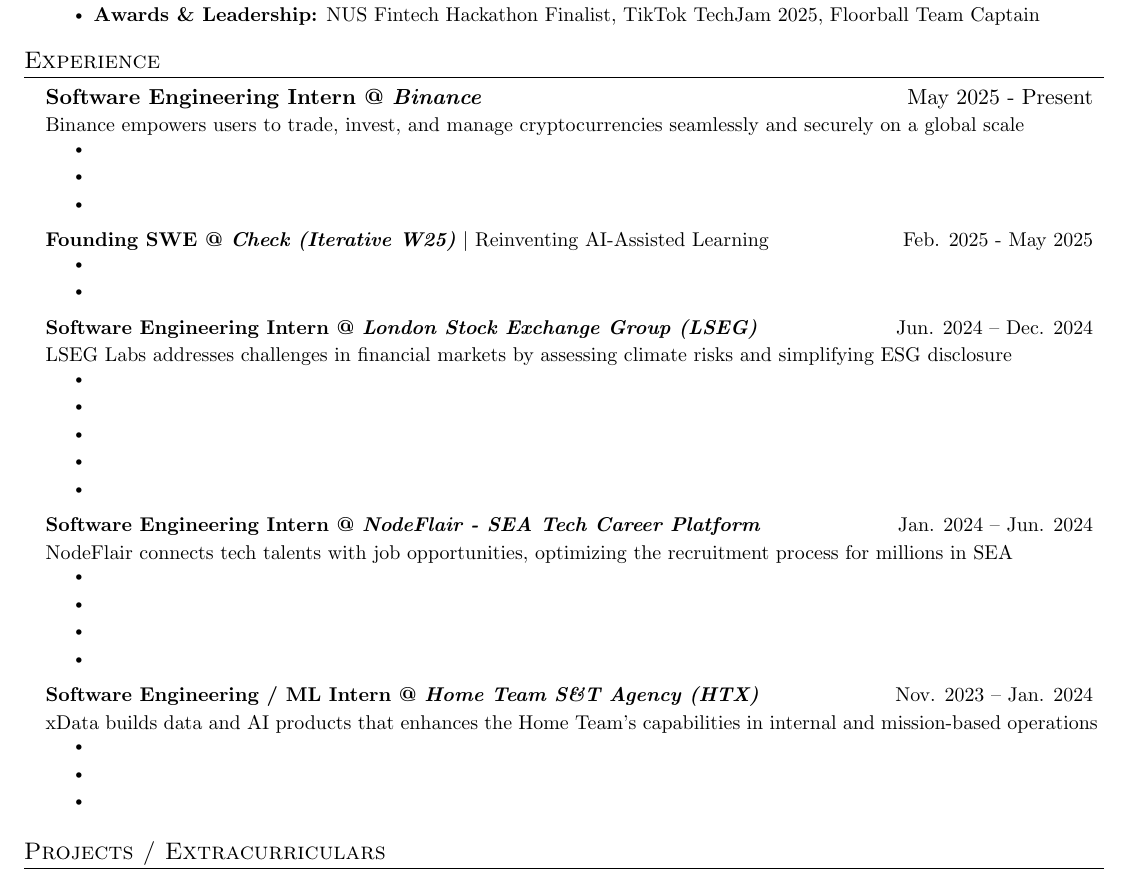
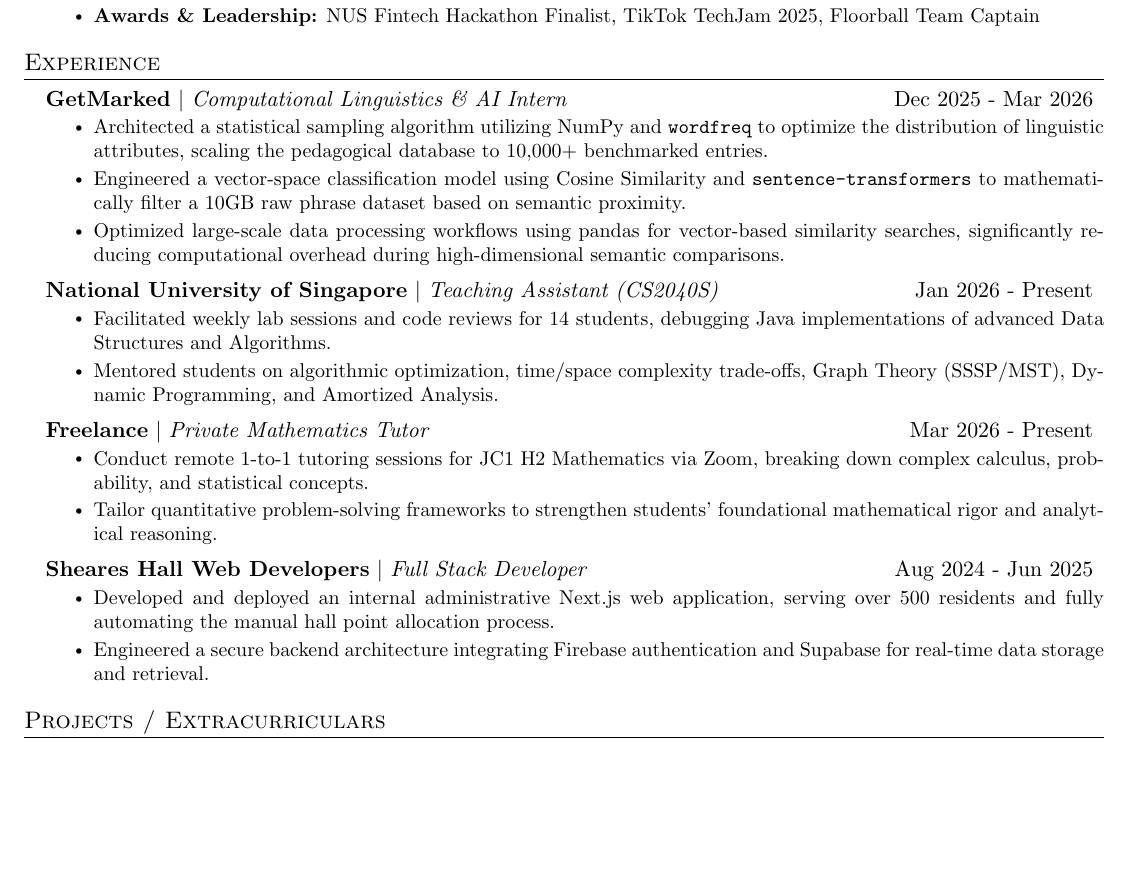
Before and after one commit to stinkray77/resume, a LaTeX CV (resume.tex): part of the page, cut so that both start at the same text, the shorter picture padded with empty space. Compiled offline with pdfLaTeX.

Commit message:
Add information to Experience section

```diff
--- a/resume.tex
+++ b/resume.tex
@@ -33,45 +33,30 @@
   \section{Experience}
   \resumeSubHeadingListStart
 
-  \resumeSubheading{\textbf{Software Engineering Intern @ \textit{Binance}}}{May 2025 - Present}
-  \resumeDescription{Binance empowers users to trade, invest, and manage cryptocurrencies seamlessly and securely on a global scale}
+  \resumeSubheading{\textbf{GetMarked} $|$ \emph{Computational Linguistics \& AI Intern}}{Dec 2025 - Mar 2026}
   \resumeItemListStart
-  \resumeItem{}
-  \resumeItem{}
-  \resumeItem{}
+  \resumeItem{Architected a statistical sampling algorithm utilizing NumPy and \texttt{wordfreq} to optimize the distribution of linguistic attributes, scaling the pedagogical database to 10,000+ benchmarked entries.}
+  \resumeItem{Engineered a vector-space classification model using Cosine Similarity and \texttt{sentence-transformers} to mathematically filter a 10GB raw phrase dataset based on semantic proximity.}
+  \resumeItem{Optimized large-scale data processing workflows using pandas for vector-based similarity searches, significantly reducing computational overhead during high-dimensional semantic comparisons.}
   \resumeItemListEnd
 
-  \resumeSubheading{\textbf{Founding SWE @ \textit{Check (Iterative W25)}} $|$ Reinventing AI-Assisted Learning}{Feb. 2025 - May 2025}
+  \resumeSubheading{\textbf{National University of Singapore} $|$ \emph{Teaching Assistant (CS2040S)}}{Jan 2026 - Present}
   \resumeItemListStart
-  \resumeItem{}
-  \resumeItem{}
+  \resumeItem{Facilitated weekly lab sessions and code reviews for 14 students, debugging Java implementations of advanced Data Structures and Algorithms.}
+  \resumeItem{Mentored students on algorithmic optimization, time/space complexity trade-offs, Graph Theory (SSSP/MST), Dynamic Programming, and Amortized Analysis.}
   \resumeItemListEnd
 
-  \resumeSubheading{\textbf{Software Engineering Intern @ \textit{London Stock Exchange Group (LSEG)}}}{Jun. 2024 -- Dec. 2024}
-  \resumeDescription{LSEG Labs addresses challenges in financial markets by assessing climate risks and simplifying ESG disclosure}
+
+  \resumeSubheading{\textbf{Freelance} $|$ \emph{Private Mathematics Tutor}}{Mar 2026 - Present}
   \resumeItemListStart
-  \resumeItem{}
-  \resumeItem{}
-  \resumeItem{}
-  \resumeItem{}
-  \resumeItem{}
+  \resumeItem{Conduct remote 1-to-1 tutoring sessions for JC1 H2 Mathematics via Zoom, breaking down complex calculus, probability, and statistical concepts.}
+  \resumeItem{Tailor quantitative problem-solving frameworks to strengthen students' foundational mathematical rigor and analytical reasoning.}
   \resumeItemListEnd
 
-  \resumeSubheading{\textbf{Software Engineering Intern @ \textit{NodeFlair - SEA Tech Career Platform}}}{Jan. 2024 -- Jun. 2024}
-  \resumeDescription{NodeFlair connects tech talents with job opportunities, optimizing the recruitment process for millions in SEA}
+  \resumeSubheading{\textbf{Sheares Hall Web Developers} $|$ \emph{Full Stack Developer}}{Aug 2024 - Jun 2025}
   \resumeItemListStart
-  \resumeItem{}
-  \resumeItem{}
-  \resumeItem{}
-  \resumeItem{}
-  \resumeItemListEnd
-
-  \resumeSubheading{\textbf{Software Engineering / ML Intern @ \textit{Home Team S\&T Agency (HTX)}}}{Nov. 2023 -- Jan. 2024}
-  \resumeDescription{xData builds data and AI products that enhances the Home Team's capabilities in internal and mission-based operations}
-  \resumeItemListStart
-  \resumeItem{}
-  \resumeItem{}
-  \resumeItem{}
+  \resumeItem{Developed and deployed an internal administrative Next.js web application, serving over 500 residents and fully automating the manual hall point allocation process.}
+  \resumeItem{Engineered a secure backend architecture integrating Firebase authentication and Supabase for real-time data storage and retrieval.}
   \resumeItemListEnd
 
   \resumeSubHeadingListEnd
```
Also changed, not shown: resume.tex (2 more changed lines).
